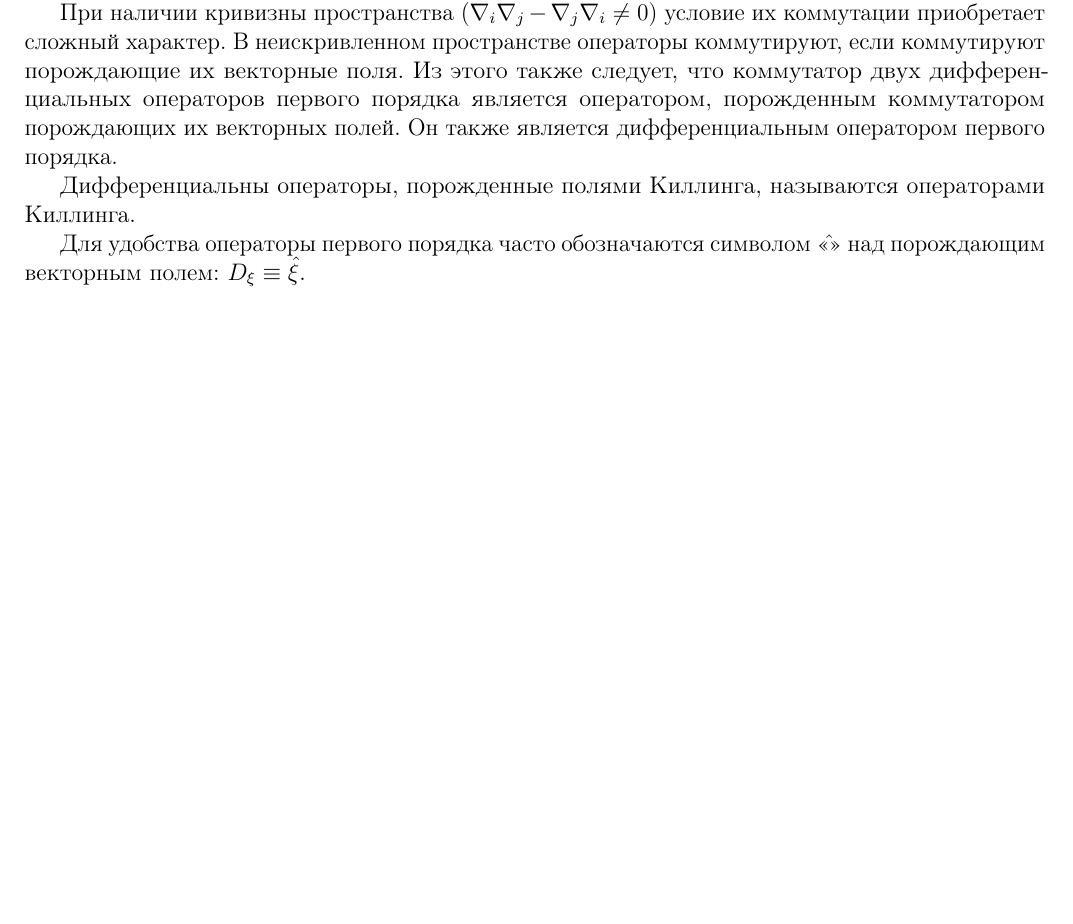
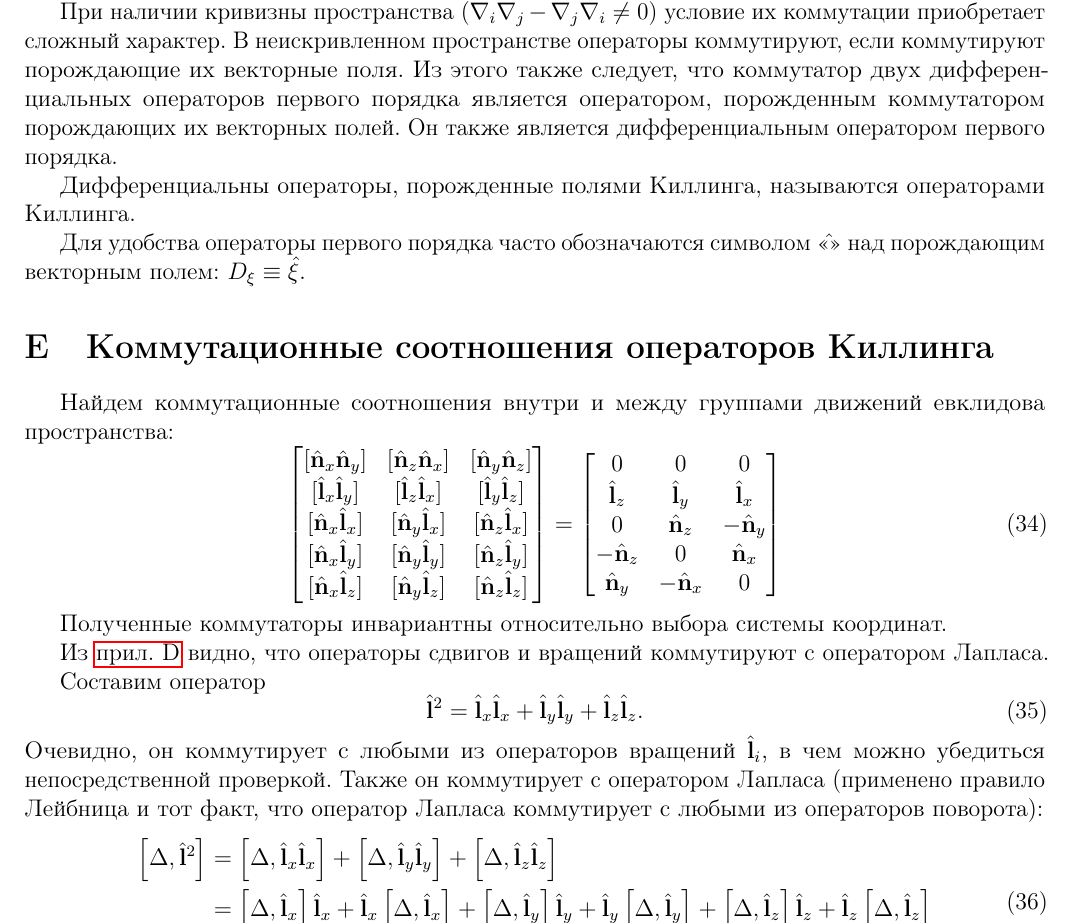
Before and after one commit to d8euAI8sMs/sw-1-spherical-waves, a LaTeX document (doc/common/report.tex): part of page 6 of 6 before the commit and part of page 6 of 7 after it, cut so that both start at the same text, the shorter picture padded with empty space. Compiled offline with pdfLaTeX; a missing bibliography style is replaced by a similar one.

Commit message:
Добавлены коммутационные соотношения операторов Киллинга

```diff
--- a/doc/common/report.tex
+++ b/doc/common/report.tex
@@ -446,3 +446,49 @@
     %
     %
     %%%%%%%%%%%%%%%%%%%%%%%%%%%%%%%%%%%%%%%%%%%%%%%%%%%%%%%%%%%%%%%%%%%%%%%
+    %                           SECTION                                   %
+    %%%%%%%%%%%%%%%%%%%%%%%%%%%%%%%%%%%%%%%%%%%%%%%%%%%%%%%%%%%%%%%%%%%%%%%
+    %
+    %
+    %
+
+    \section{Коммутационные соотношения операторов Киллинга}
+
+        Найдем коммутационные соотношения внутри и между группами движений евклидова пространства:
+        %
+        \begin{equation}
+            \begin{bmatrix}
+                [ \Op{n}_x \Op{n}_y ] & [ \Op{n}_z \Op{n}_x ] & [ \Op{n}_y \Op{n}_z ] \\
+                [ \Op{l}_x \Op{l}_y ] & [ \Op{l}_z \Op{l}_x ] & [ \Op{l}_y \Op{l}_z ] \\
+                [ \Op{n}_x \Op{l}_x ] & [ \Op{n}_y \Op{l}_x ] & [ \Op{n}_z \Op{l}_x ] \\
+                [ \Op{n}_x \Op{l}_y ] & [ \Op{n}_y \Op{l}_y ] & [ \Op{n}_z \Op{l}_y ] \\
+                [ \Op{n}_x \Op{l}_z ] & [ \Op{n}_y \Op{l}_z ] & [ \Op{n}_z \Op{l}_z ]
+            \end{bmatrix}
+            =
+            \begin{bmatrix}
+                0          &   0        &   0        \\
+                  \Op{l}_z &   \Op{l}_y &   \Op{l}_x \\
+                0          &   \Op{n}_z & - \Op{n}_y \\
+                - \Op{n}_z &   0        &   \Op{n}_x \\
+                  \Op{n}_y & - \Op{n}_x &   0
+            \end{bmatrix}
+        \end{equation}
+        %
+
+        Полученные коммутаторы инвариантны относительно выбора системы координат.
+
+        Из \autoref{sec:commutators} видно, что операторы сдвигов и вращений коммутируют с оператором Лапласа.
+
+        Составим оператор
+        %
+        \begin{equation}
+            \Op{l}^2 = \Op{l}_x \Op{l}_x + \Op{l}_y \Op{l}_y + \Op{l}_z \Op{l}_z .
+        \end{equation}
+        %
+        Очевидно, он коммутирует с любыми из операторов вращений $\Op{l}_i$, в чем можно убедиться непосредственной проверкой. Также он коммутирует с оператором Лапласа (применено правило Лейбница и тот факт, что оператор Лапласа коммутирует с любыми из операторов поворота):
+        %
+        \begin{equation}\begin{aligned}
+            \left[ \Delta, \Op{l}^2 \right]
+                &= \left[ \Delta, \Op{l}_x \Op{l}_x \right]
+                    + \left[ \Delta, \Op{l}_y \Op{l}_y \right]
+                    + \left[ \Delta, \Op{l}_z \Op{l}_z \right] \\
```
Also changed, not shown: doc/common/report.tex (13 more changed lines).
